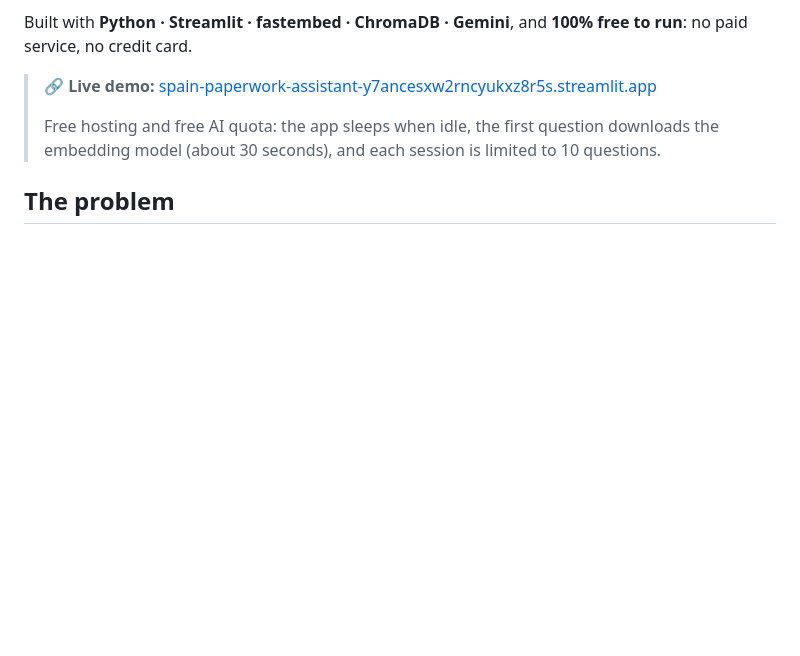
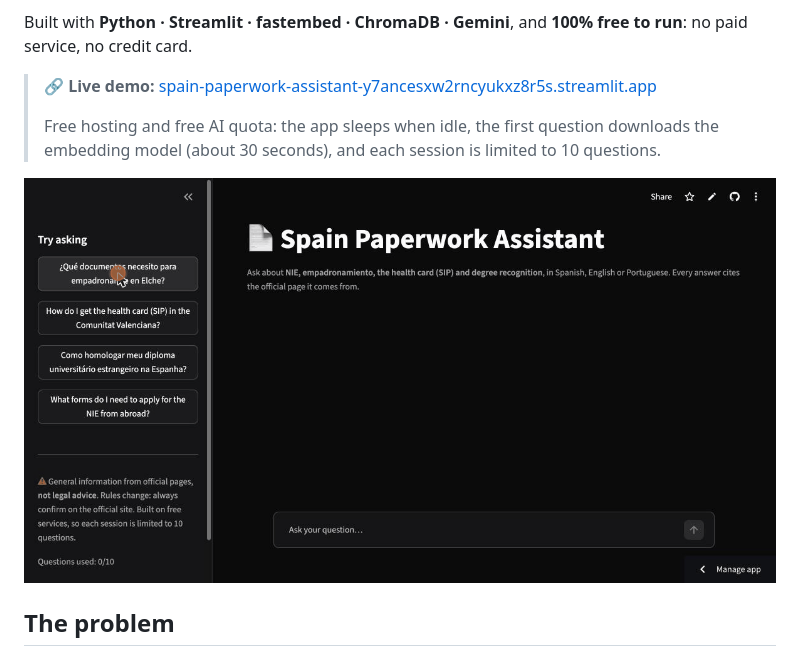
Before and after one commit to thiagoCardoso13/spain-paperwork-assistant, a Markdown page: README.md, the part around the change. Rendered like a GitHub page; pictures changed too: docs/demo.gif (added); blank space fills up the shorter version.

Commit message:
Add demo GIF to the README

```diff
--- a/README.md
+++ b/README.md
@@ -10,6 +10,8 @@ Built with **Python · Streamlit · fastembed · ChromaDB · Gemini**, and **100
 > 🔗 **Live demo:** [spain-paperwork-assistant-y7ancesxw2rncyukxz8r5s.streamlit.app](https://spain-paperwork-assistant-y7ancesxw2rncyukxz8r5s.streamlit.app/)
 >
 > Free hosting and free AI quota: the app sleeps when idle, the first question downloads the embedding model (about 30 seconds), and each session is limited to 10 questions.
+
+![Demo: asking about empadronamiento in Elche and getting a cited answer](docs/demo.gif)
 
 ## The problem
 
```
